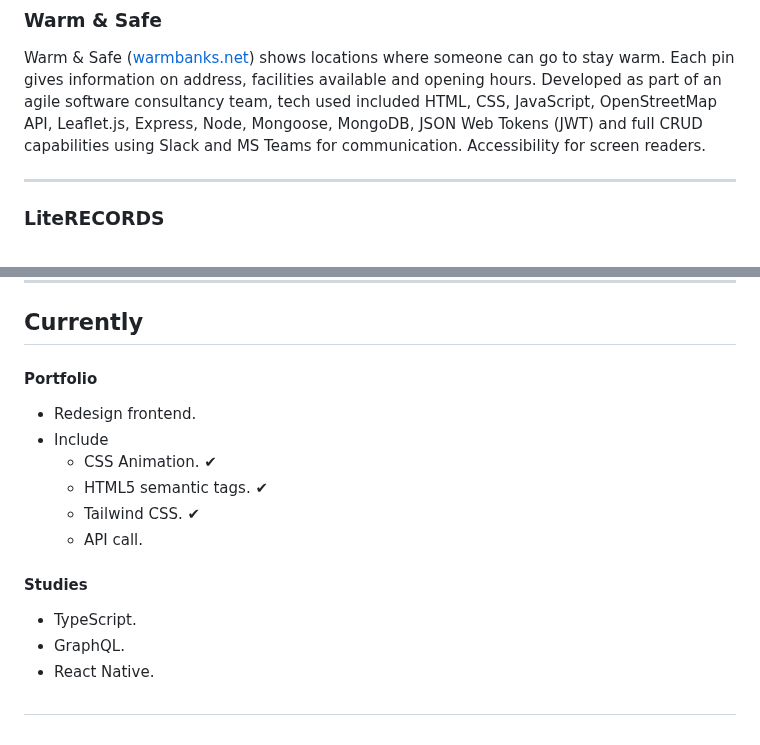
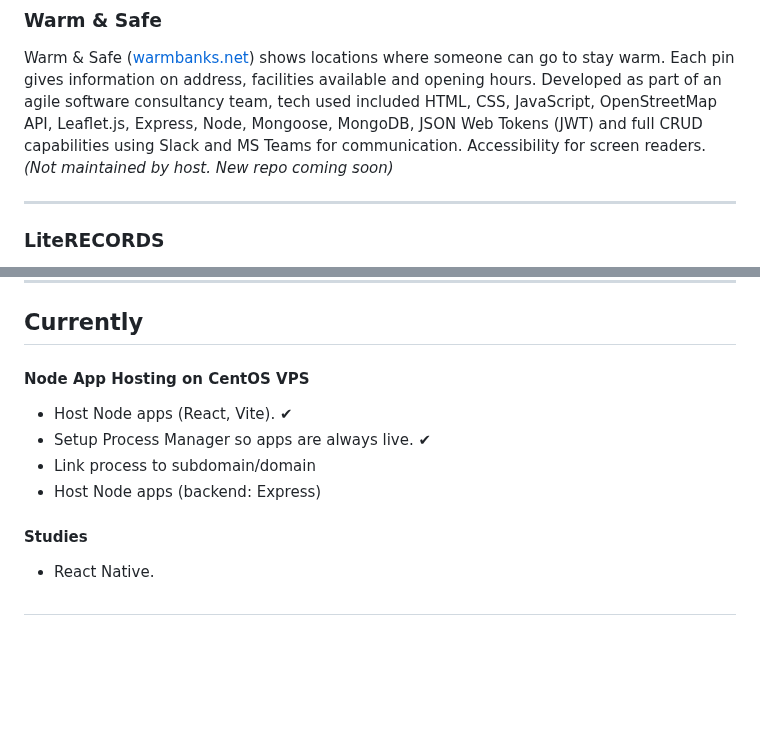
Before and after one commit to brrradley/brrradley, a Markdown page: README.md, 2 parts joined by grey strips. GitHub-like rendering; blank space fills up the shorter version.

```diff
--- a/README.md
+++ b/README.md
@@ -29,6 +29,7 @@ I'm one of them inconspicuous geeks... I like Harry Potter, Pokémon, 90's music
 ---
 ### Warm & Safe
 Warm & Safe ([warmbanks.net](https://warmbanks.net)) shows locations where someone can go to stay warm. Each pin gives information on address, facilities available and opening hours. Developed as part of an agile software consultancy team, tech used included HTML, CSS, JavaScript, OpenStreetMap API, Leaflet.js, Express, Node, Mongoose, MongoDB, JSON Web Tokens (JWT) and full CRUD capabilities using Slack and MS Teams for communication. Accessibility for screen readers.
+_(Not maintained by host. New repo coming soon)_
 
 ---
 ### LiteRECORDS
@@ -41,17 +42,13 @@ LiteRECORDS ([literecords.com](https://literecords.com)) started out as a pet pr
 ---
 ## Currently
 
-#### Portfolio
-* Redesign frontend.
-* Include
-  - CSS Animation. ✔︎
-  - HTML5 semantic tags. ✔︎
-  - Tailwind CSS. ✔︎
-  - API call.
+#### Node App Hosting on CentOS VPS
+* Host Node apps (React, Vite). ✔︎
+* Setup Process Manager so apps are always live. ✔︎
+* Link process to subdomain/domain
+* Host Node apps (backend: Express)
 
 #### Studies
-* TypeScript.
-* GraphQL.
 * React Native.
 
 ##
```
